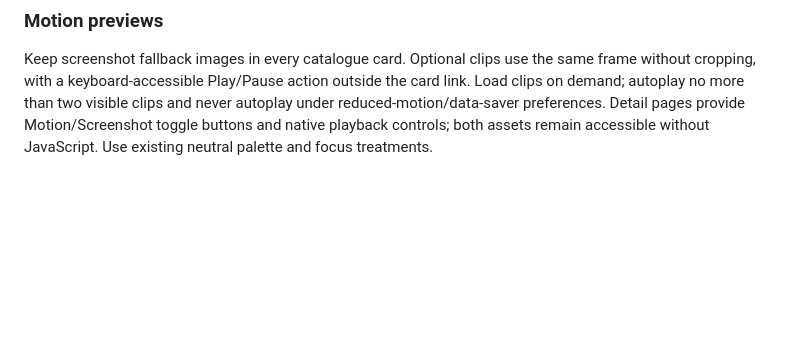
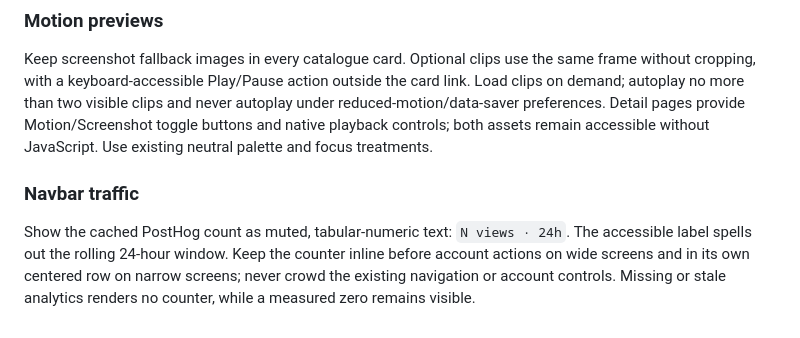
Before and after one commit to LVTD-LLC/tastefulkit, a Markdown page: DESIGN.md, the part around the change. Rendered like a GitHub page; blank space fills up the shorter version.

Commit message:
Document navbar traffic presentation

```diff
--- a/DESIGN.md
+++ b/DESIGN.md
@@ -385,3 +385,11 @@ the card link. Load clips on demand; autoplay no more than two visible clips and
 never autoplay under reduced-motion/data-saver preferences. Detail pages provide
 Motion/Screenshot toggle buttons and native playback controls; both assets remain
 accessible without JavaScript. Use existing neutral palette and focus treatments.
+
+### Navbar traffic
+
+Show the cached PostHog count as muted, tabular-numeric text: `N views · 24h`.
+The accessible label spells out the rolling 24-hour window. Keep the counter
+inline before account actions on wide screens and in its own centered row on
+narrow screens; never crowd the existing navigation or account controls.
+Missing or stale analytics renders no counter, while a measured zero remains visible.
```
